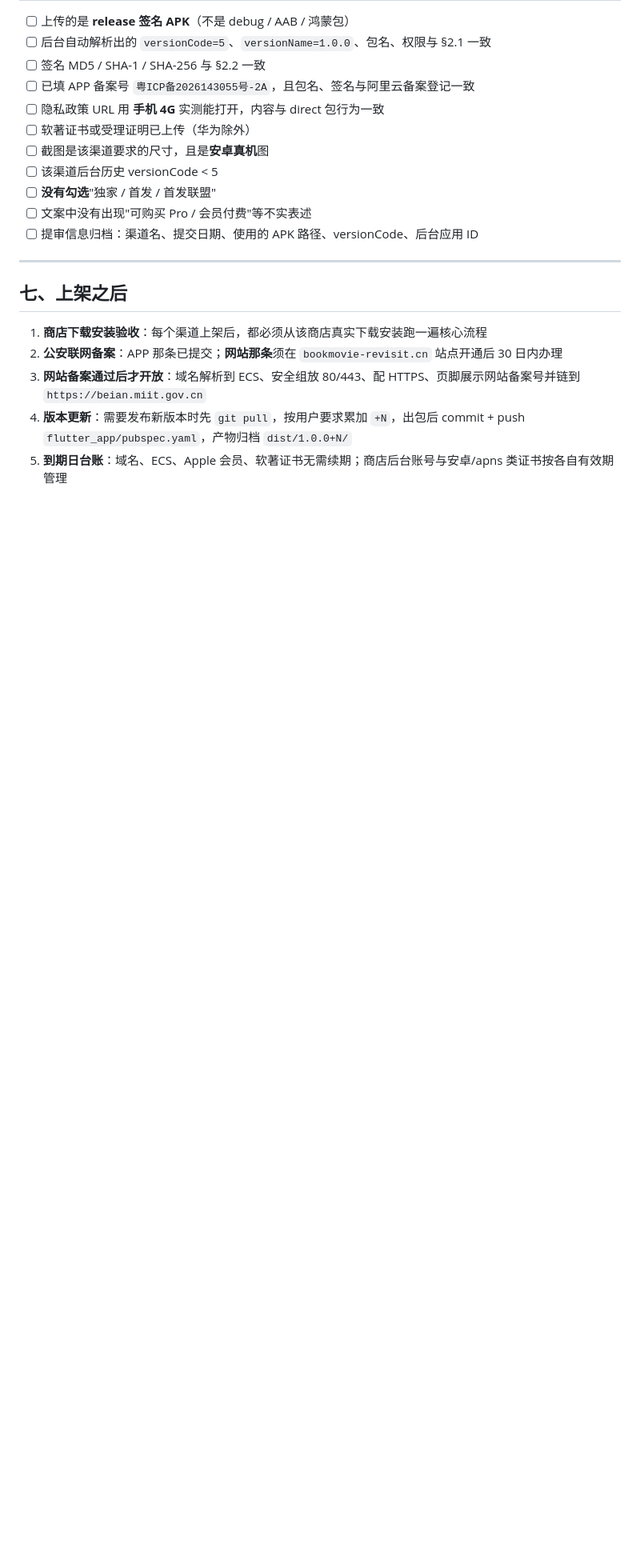
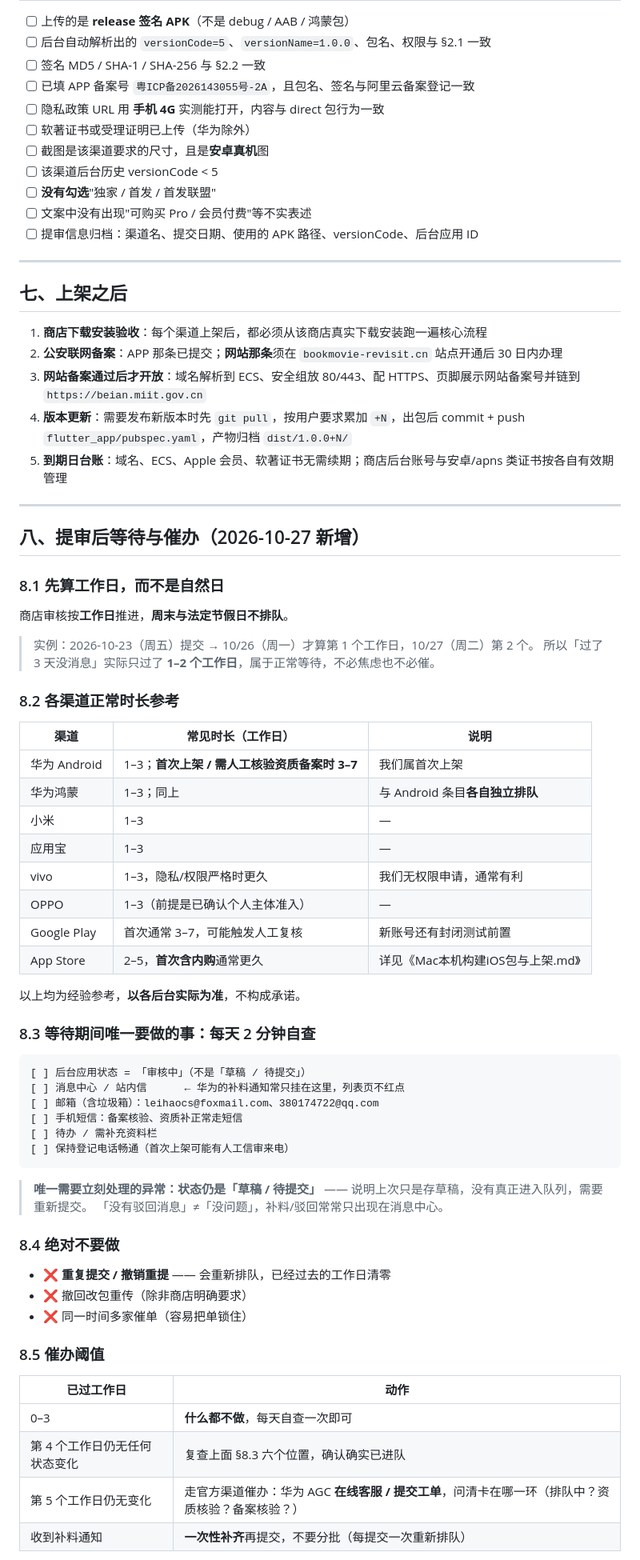
Before and after one commit to leihaocs/shuying, a Markdown page: store/安卓多商店上架清单.md, the part around one of its changes. Shown at 80% size. GitHub-like rendering; blank space fills up the shorter version.

Commit message:
docs: 新增提审后等待与催办规则及在审项目台账（§8）

````diff
--- a/store/安卓多商店上架清单.md
+++ b/store/安卓多商店上架清单.md
@@ -218,3 +218,59 @@ keytool -list -v -keystore C:\Users\leih\keys\shuyingwengu-release.jks -alias sh
 3. **网站备案通过后才开放**：域名解析到 ECS、安全组放 80/443、配 HTTPS、页脚展示网站备案号并链到 `https://beian.miit.gov.cn`
 4. **版本更新**：需要发布新版本时先 `git pull`，按用户要求累加 `+N`，出包后 commit + push `flutter_app/pubspec.yaml`，产物归档 `dist/1.0.0+N/`
 5. **到期日台账**：域名、ECS、Apple 会员、软著证书无需续期；商店后台账号与安卓/apns 类证书按各自有效期管理
+
+---
+
+## 八、提审后等待与催办（2026-10-27 新增）
+
+### 8.1 先算工作日，而不是自然日
+
+商店审核按**工作日**推进，**周末与法定节假日不排队**。
+
+> 实例：2026-10-23（周五）提交 → 10/26（周一）才算第 1 个工作日，10/27（周二）第 2 个。
+> 所以「过了 3 天没消息」实际只过了 **1–2 个工作日**，属于正常等待，不必焦虑也不必催。
+
+### 8.2 各渠道正常时长参考
+
+| 渠道 | 常见时长（工作日） | 说明 |
+|---|---|---|
+| 华为 Android | 1–3；**首次上架 / 需人工核验资质备案时 3–7** | 我们属首次上架 |
+| 华为鸿蒙 | 1–3；同上 | 与 Android 条目**各自独立排队** |
+| 小米 | 1–3 | — |
+| 应用宝 | 1–3 | — |
+| vivo | 1–3，隐私/权限严格时更久 | 我们无权限申请，通常有利 |
+| OPPO | 1–3（前提是已确认个人主体准入） | — |
+| Google Play | 首次通常 3–7，可能触发人工复核 | 新账号还有封闭测试前置 |
+| App Store | 2–5，**首次含内购**通常更久 | 详见《Mac本机构建iOS包与上架.md》 |
+
+以上均为经验参考，**以各后台实际为准**，不构成承诺。
+
+### 8.3 等待期间唯一要做的事：每天 2 分钟自查
+
+```
+[ ] 后台应用状态 = 「审核中」（不是「草稿 / 待提交」）
+[ ] 消息中心 / 站内信      ← 华为的补料通知常只挂在这里，列表页不红点
+[ ] 邮箱（含垃圾箱）：leihaocs@foxmail.com、380174722@qq.com
+[ ] 手机短信：备案核验、资质补正常走短信
+[ ] 待办 / 需补充资料栏
+[ ] 保持登记电话畅通（首次上架可能有人工信审来电）
+```
+
+> **唯一需要立刻处理的异常：状态仍是「草稿 / 待提交」** —— 说明上次只是存草稿，没有真正进入队列，需要重新提交。
+> 「没有驳回消息」≠「没问题」，补料/驳回常常只出现在消息中心。
+
+### 8.4 绝对不要做
+
+- ❌ **重复提交 / 撤销重提** —— 会重新排队，已经过去的工作日清零
+- ❌ 撤回改包重传（除非商店明确要求）
+- ❌ 同一时间多家催单（容易把单锁住）
+
+### 8.5 催办阈值
+
+| 已过工作日 | 动作 |
+|---|---|
+| 0–3 | **什么都不做**，每天自查一次即可 |
+| 第 4 个工作日仍无任何状态变化 | 复查上面 §8.3 六个位置，确认确实已进队 |
+| 第 5 个工作日仍无变化 | 走官方渠道催办：华为 AGC **在线客服 / 提交工单**，问清卡在哪一环（排队中？资质核验？备案核验？） |
+| 收到补料通知 | **一次性补齐**再提交，不要分批（每提交一次重新排队） |
+
````
Also changed, not shown: other parts of store/安卓多商店上架清单.md (+18 -0 lines), store/华为安卓版创建与上架指南.md (+1 -0 lines).
